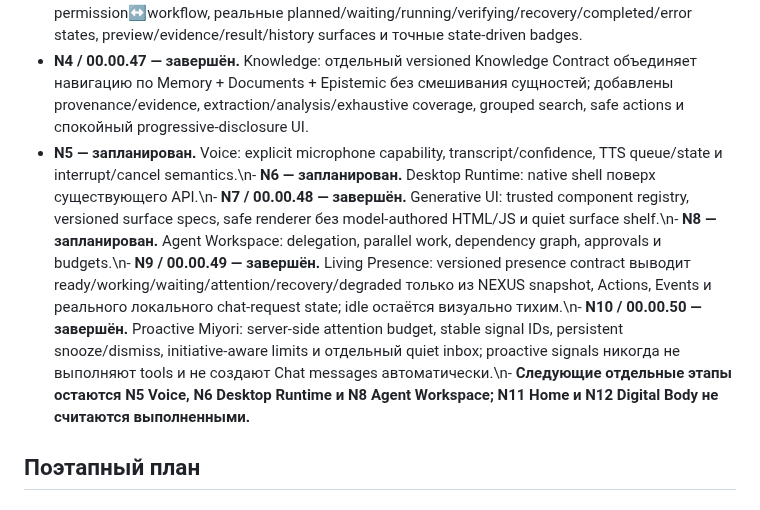
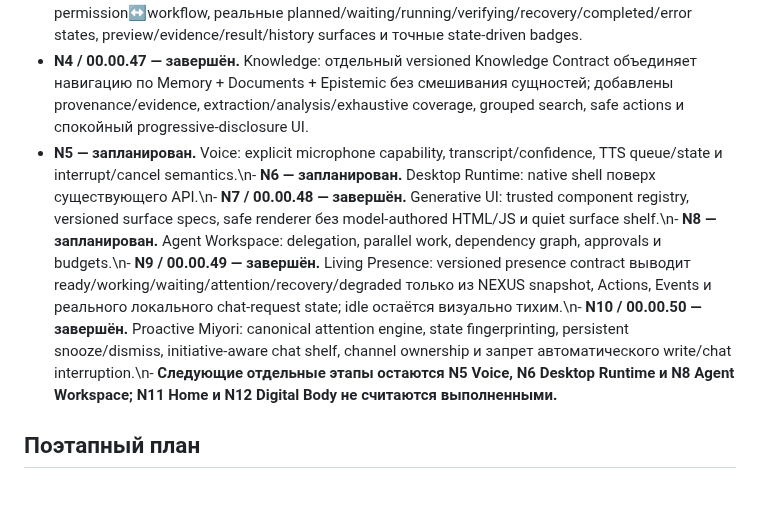
Before and after one commit to Aspksa/MIYORI_KITSUNE_AI_SPEC_v1.1.0, a Markdown page: docs/MIYORI_NEXUS_ARCHITECTURE.md, the part around the change. Drawn GitHub-style.

Commit message:
docs(nexus): normalize roadmap and canonical N10 semantics

```diff
--- a/docs/MIYORI_NEXUS_ARCHITECTURE.md
+++ b/docs/MIYORI_NEXUS_ARCHITECTURE.md
@@ -53,7 +53,7 @@ Documents, Home, Voice и будущий Desktop-клиент.
 - **00.00.45 — инфраструктурный hotfix.** Portable Launch Reliability исправляет ZIP/Windows entrypoint и добавляет Windows archive CI; NEXUS-функциональная архитектура N0–N2 не меняется.
 - **N3 / 00.00.46 — завершён.** Agents & Actions: единый versioned Action Contract, deduplication permission↔workflow, реальные planned/waiting/running/verifying/recovery/completed/error states, preview/evidence/result/history surfaces и точные state-driven badges.
 - **N4 / 00.00.47 — завершён.** Knowledge: отдельный versioned Knowledge Contract объединяет навигацию по Memory + Documents + Epistemic без смешивания сущностей; добавлены provenance/evidence, extraction/analysis/exhaustive coverage, grouped search, safe actions и спокойный progressive-disclosure UI.
-- **N5 — запланирован.** Voice: explicit microphone capability, transcript/confidence, TTS queue/state и interrupt/cancel semantics.\n- **N6 — запланирован.** Desktop Runtime: native shell поверх существующего API.\n- **N7 / 00.00.48 — завершён.** Generative UI: trusted component registry, versioned surface specs, safe renderer без model-authored HTML/JS и quiet surface shelf.\n- **N8 — запланирован.** Agent Workspace: delegation, parallel work, dependency graph, approvals и budgets.\n- **N9 / 00.00.49 — завершён.** Living Presence: versioned presence contract выводит ready/working/waiting/attention/recovery/degraded только из NEXUS snapshot, Actions, Events и реального локального chat-request state; idle остаётся визуально тихим.\n- **N10 / 00.00.50 — завершён.** Proactive Miyori: server-side attention budget, stable signal IDs, persistent snooze/dismiss, initiative-aware limits и отдельный quiet inbox; proactive signals никогда не выполняют tools и не создают Chat messages автоматически.\n- **Следующие отдельные этапы остаются N5 Voice, N6 Desktop Runtime и N8 Agent Workspace; N11 Home и N12 Digital Body не считаются выполненными.**
+- **N5 — запланирован.** Voice: explicit microphone capability, transcript/confidence, TTS queue/state и interrupt/cancel semantics.\n- **N6 — запланирован.** Desktop Runtime: native shell поверх существующего API.\n- **N7 / 00.00.48 — завершён.** Generative UI: trusted component registry, versioned surface specs, safe renderer без model-authored HTML/JS и quiet surface shelf.\n- **N8 — запланирован.** Agent Workspace: delegation, parallel work, dependency graph, approvals и budgets.\n- **N9 / 00.00.49 — завершён.** Living Presence: versioned presence contract выводит ready/working/waiting/attention/recovery/degraded только из NEXUS snapshot, Actions, Events и реального локального chat-request state; idle остаётся визуально тихим.\n- **N10 / 00.00.50 — завершён.** Proactive Miyori: canonical attention engine, state fingerprinting, persistent snooze/dismiss, initiative-aware chat shelf, channel ownership и запрет автоматического write/chat interruption.\n- **Следующие отдельные этапы остаются N5 Voice, N6 Desktop Runtime и N8 Agent Workspace; N11 Home и N12 Digital Body не считаются выполненными.**
 
 ## Поэтапный план
 
```
